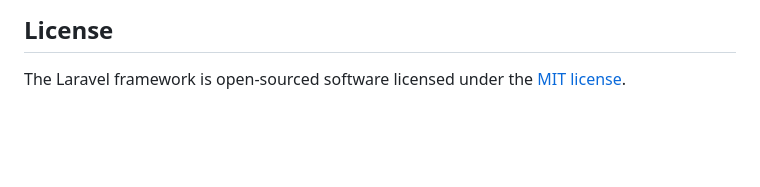
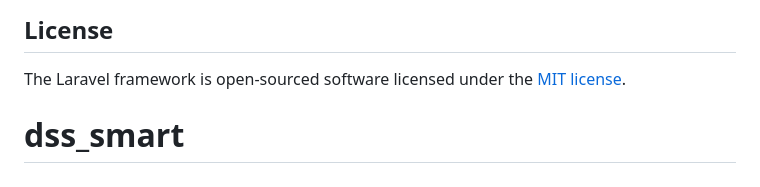
Before and after one commit to gloriadya/dss_smart, a Markdown page: README.md, the part around the change. GitHub-like rendering; blank space fills up the shorter version.

```diff
--- a/README.md
+++ b/README.md
@@ -64,3 +64,4 @@ If you discover a security vulnerability within Laravel, please send an e-mail t
 ## License
 
 The Laravel framework is open-sourced software licensed under the [MIT license](https://opensource.org/licenses/MIT).
+# dss_smart
```
